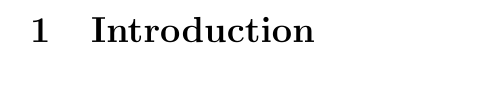
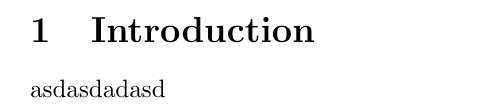
Before and after one commit to snoste/lift, a LaTeX document (Reports/Session4/report-session4.tex, which reads Reports/Session4/intro.tex): part of page 2 of 6, cut so that both start at the same text. Compiled offline with pdfLaTeX.

Commit message:
introblabla

```diff
--- a/Reports/Session4/intro.tex
+++ b/Reports/Session4/intro.tex
@@ -1 +1,2 @@
 \section{Introduction}
+asdasdadasd
```
